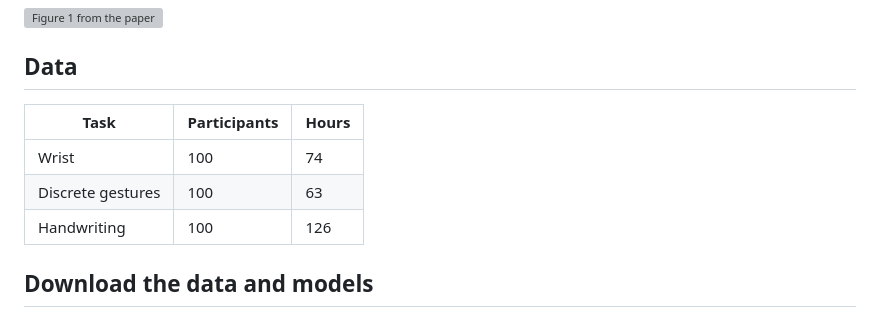
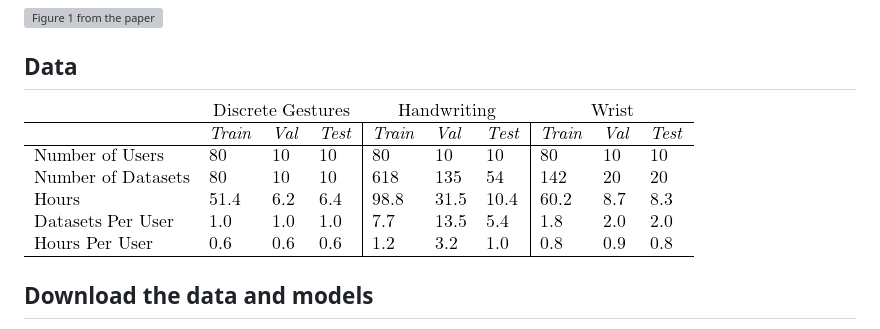
Before and after one commit to facebookresearch/generic-neuromotor-interface, a Markdown page: README.md, the part around the change. Rendered like a GitHub page; pictures changed too: images/data_stats.png (added); grey boxes are pictures that could not be loaded.

Commit message:
update fig

```diff
--- a/README.md
+++ b/README.md
@@ -10,11 +10,7 @@ The dataset contains sEMG recordings from 100 participants in each of the three
 
 ## Data
 
-| Task              | Participants | Hours |
-|-------------------|--------------|-------|
-| Wrist             | 100          | 74    |
-| Discrete gestures | 100          | 63    |
-| Handwriting       | 100          | 126   |
+![alt text](images/data_stats.png)
 
 ## Download the data and models
 
```
